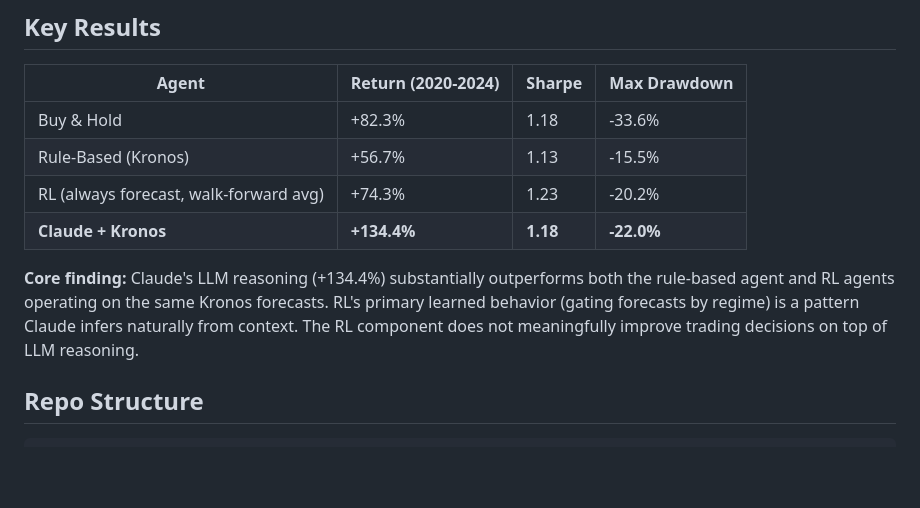
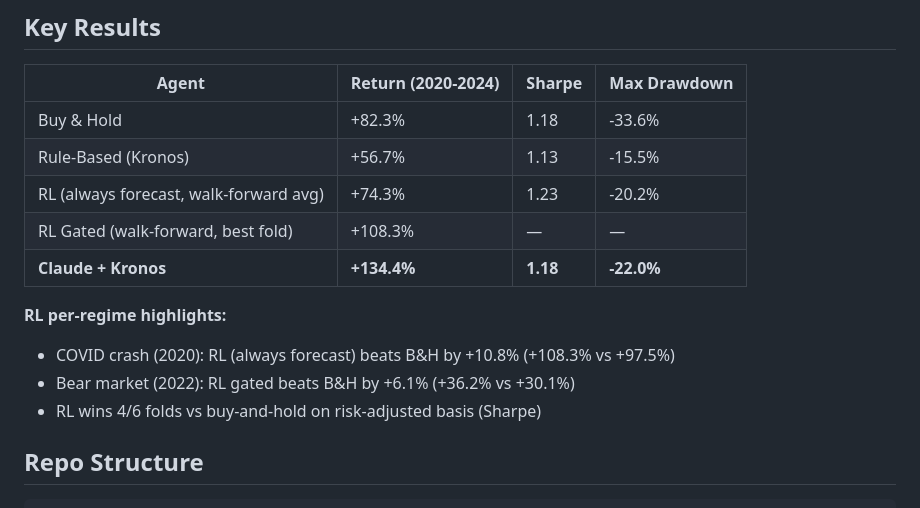
Before and after one commit to rohanray14/kronos_agent, a Markdown page: SETUP.md, the part around one of its changes. Drawn GitHub-style; blank space fills up the shorter version.

```diff
--- a/SETUP.md
+++ b/SETUP.md
@@ -88,9 +125,13 @@ The gated agent's 6-action space decomposes into: {HOLD, BUY, SELL} x {with fore
 | Buy & Hold | +82.3% | 1.18 | -33.6% |
 | Rule-Based (Kronos) | +56.7% | 1.13 | -15.5% |
 | RL (always forecast, walk-forward avg) | +74.3% | 1.23 | -20.2% |
+| RL Gated (walk-forward, best fold) | +108.3% | — | — |
 | **Claude + Kronos** | **+134.4%** | **1.18** | **-22.0%** |
 
-**Core finding:** Claude's LLM reasoning (+134.4%) substantially outperforms both the rule-based agent and RL agents operating on the same Kronos forecasts. RL's primary learned behavior (gating forecasts by regime) is a pattern Claude infers naturally from context. The RL component does not meaningfully improve trading decisions on top of LLM reasoning.
+**RL per-regime highlights:**
+- COVID crash (2020): RL (always forecast) beats B&H by +10.8% (+108.3% vs +97.5%)
+- Bear market (2022): RL gated beats B&H by +6.1% (+36.2% vs +30.1%)
+- RL wins 4/6 folds vs buy-and-hold on risk-adjusted basis (Sharpe)
 
 ## Repo Structure
 
```
Also changed, not shown: other parts of SETUP.md (+38 -1 lines).
